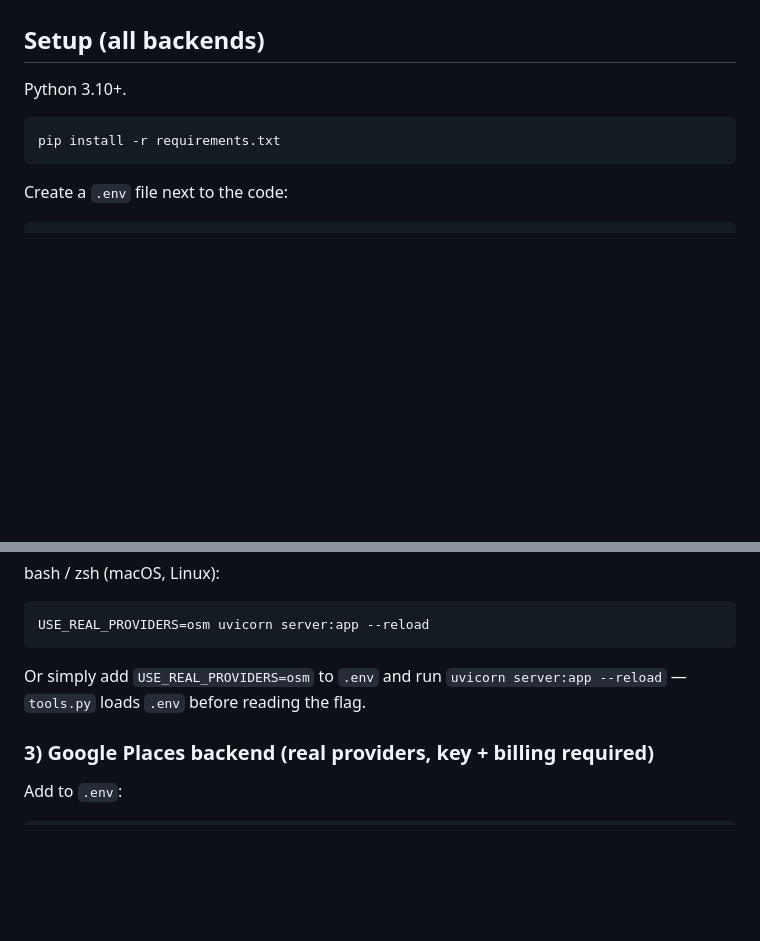
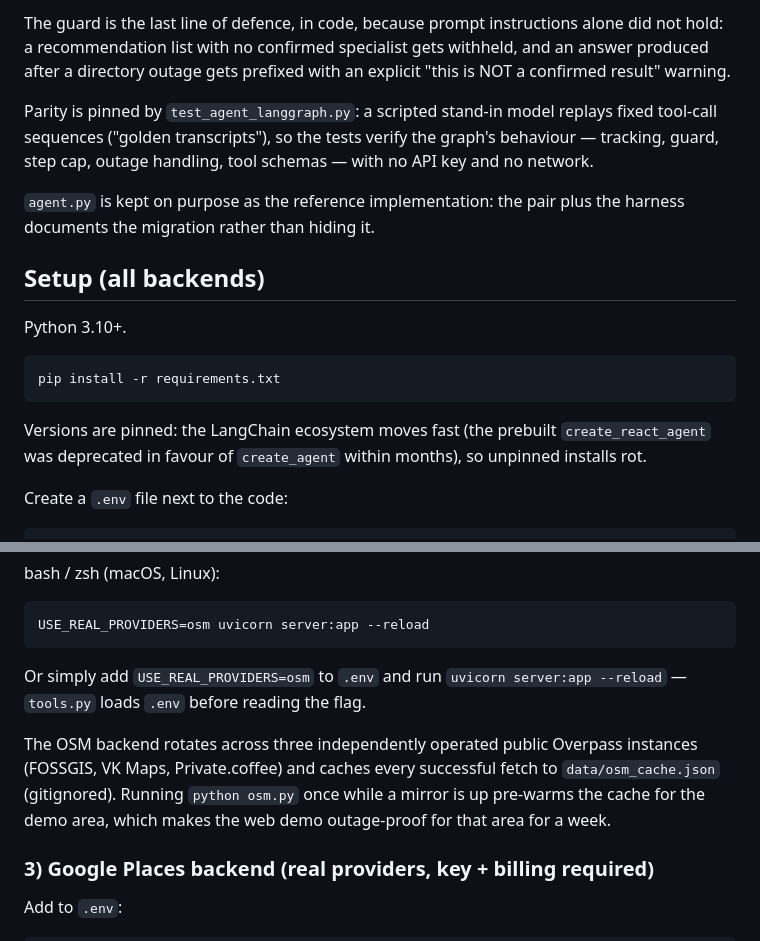
Before and after one commit to tryadityagupta/careroute, a Markdown page: README.md, 2 parts joined by grey strips. Drawn GitHub-style; blank space fills up the shorter version.

````diff
--- a/README.md
+++ b/README.md
@@ -39,3 +73,15 @@ back with a larger `radius_m` (or a different specialty) before answering.
+The guard is the last line of defence, in code, because prompt instructions
+alone did not hold: a recommendation list with no confirmed specialist gets
+withheld, and an answer produced after a directory outage gets prefixed with
+an explicit "this is NOT a confirmed result" warning.
+
+Parity is pinned by `test_agent_langgraph.py`: a scripted stand-in model
+replays fixed tool-call sequences ("golden transcripts"), so the tests verify
+the graph's behaviour — tracking, guard, step cap, outage handling, tool
+schemas — with no API key and no network.
+
+`agent.py` is kept on purpose as the reference implementation: the pair plus
+the harness documents the migration rather than hiding it.
 
 ## Setup (all backends)
 
@@ -44,6 +90,10 @@ Python 3.10+.
 ```bash
 pip install -r requirements.txt
 ```
+
+Versions are pinned: the LangChain ecosystem moves fast (the prebuilt
+`create_react_agent` was deprecated in favour of `create_agent` within
+months), so unpinned installs rot.
 
 Create a `.env` file next to the code:
 
@@ -95,6 +148,12 @@ USE_REAL_PROVIDERS=osm uvicorn server:app --reload
 Or simply add `USE_REAL_PROVIDERS=osm` to `.env` and run
 `uvicorn server:app --reload` — `tools.py` loads `.env` before reading the flag.
 
+The OSM backend rotates across three independently operated public Overpass
+instances (FOSSGIS, VK Maps, Private.coffee) and caches every successful
+fetch to `data/osm_cache.json` (gitignored). Running `python osm.py` once
+while a mirror is up pre-warms the cache for the demo area, which makes the
+web demo outage-proof for that area for a week.
+
 ### 3) Google Places backend (real providers, key + billing required)
 
 Add to `.env`:
````
Also changed, not shown: other parts of README.md (+87 -24 lines).
